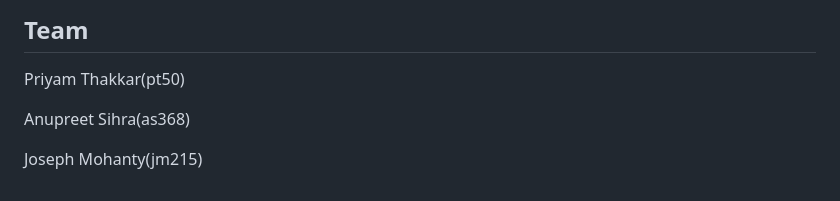
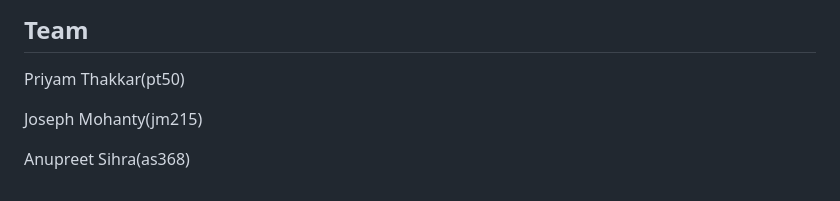
Before and after one commit to priyamthakkar2001/COMP-646_Fashion_Recommendation_and_VirtualTryon, a Markdown page: README.md, the part around the change. GitHub-like rendering.

```diff
--- a/README.md
+++ b/README.md
@@ -118,6 +118,6 @@ By following these detailed instructions, you should be able to set up and start
 
 Priyam Thakkar(pt50)
 
+Joseph Mohanty(jm215)
+
 Anupreet Sihra(as368)
-
-Joseph Mohanty(jm215)
```
